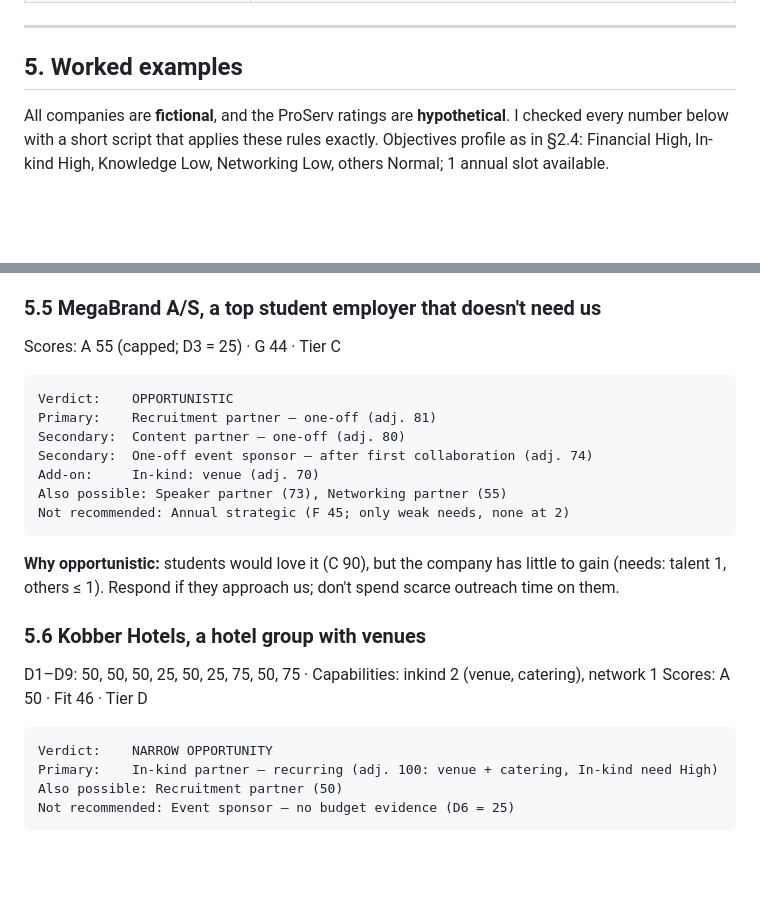
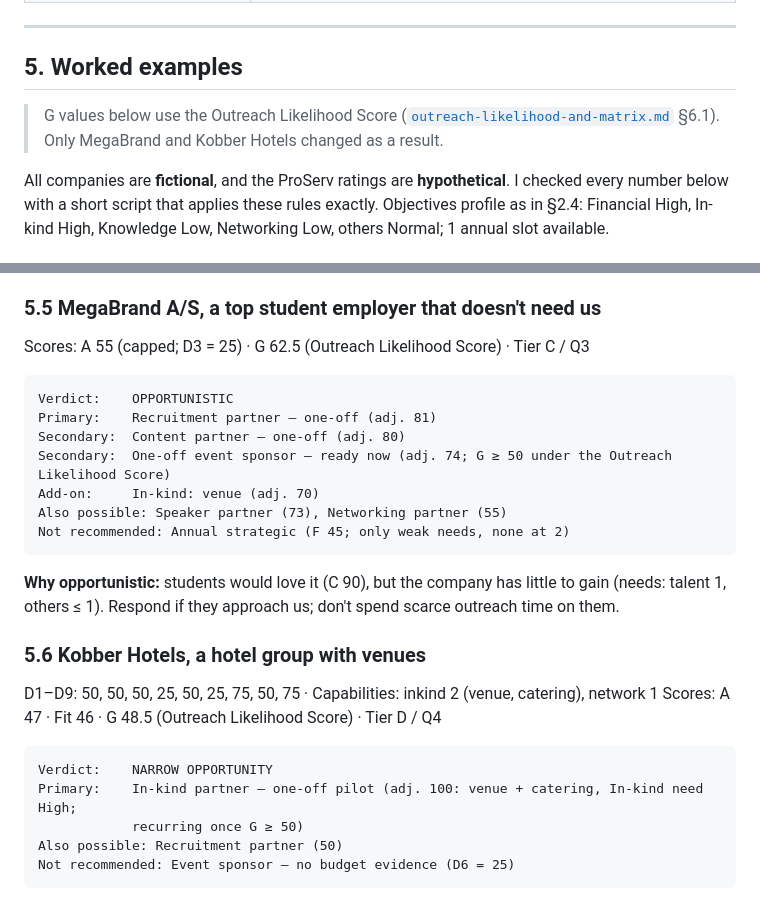
Before and after one commit to Jonathanh04/CBS, a Markdown page: docs/recommendation-engine.md, 2 parts joined by grey strips. Drawn GitHub-style; blank space fills up the shorter version.

````diff
--- a/docs/recommendation-engine.md
+++ b/docs/recommendation-engine.md
@@ -282,6 +282,10 @@ Each **Not recommended** type gets a **Why not** (the failed conditions) and a
 
 ## 5. Worked examples
 
+> G values below use the Outreach Likelihood Score
+> ([`outreach-likelihood-and-matrix.md`](outreach-likelihood-and-matrix.md) §6.1).
+> Only MegaBrand and Kobber Hotels changed as a result.
+
 All companies are **fictional**, and the ProServ ratings are **hypothetical**.
 I checked every number below with a short script that applies these rules
 exactly. Objectives profile as in §2.4: Financial High, In-kind High,
@@ -372,13 +376,13 @@ needs at 2). It isn't *ready*: there is no relationship yet and no verified
 budget, so it is the target, not the ask.
 
 ### 5.5 MegaBrand A/S, a top student employer that doesn't need us
-Scores: A 55 (capped; D3 = 25) · G 44 · Tier C
+Scores: A 55 (capped; D3 = 25) · G 62.5 (Outreach Likelihood Score) · Tier C / Q3
 
 ```
 Verdict:    OPPORTUNISTIC
 Primary:    Recruitment partner — one-off (adj. 81)
 Secondary:  Content partner — one-off (adj. 80)
-Secondary:  One-off event sponsor — after first collaboration (adj. 74)
+Secondary:  One-off event sponsor — ready now (adj. 74; G ≥ 50 under the Outreach Likelihood Score)
 Add-on:     In-kind: venue (adj. 70)
 Also possible: Speaker partner (73), Networking partner (55)
 Not recommended: Annual strategic (F 45; only weak needs, none at 2)
@@ -390,11 +394,12 @@ don't spend scarce outreach time on them.
 
 ### 5.6 Kobber Hotels, a hotel group with venues
 D1–D9: 50, 50, 50, 25, 50, 25, 75, 50, 75 · Capabilities: inkind 2 (venue, catering), network 1
-Scores: A 50 · Fit 46 · Tier D
+Scores: A 47 · Fit 46 · G 48.5 (Outreach Likelihood Score) · Tier D / Q4
 
 ```
 Verdict:    NARROW OPPORTUNITY
-Primary:    In-kind partner — recurring (adj. 100: venue + catering, In-kind need High)
+Primary:    In-kind partner — one-off pilot (adj. 100: venue + catering, In-kind need High;
+            recurring once G ≥ 50)
 Also possible: Recruitment partner (50)
 Not recommended: Event sponsor — no budget evidence (D6 = 25)
 ```
````
Also changed, not shown: docs/outreach-likelihood-and-matrix.md (added, +445 -0 lines), docs/scoring-framework.md (+4 -0 lines).
